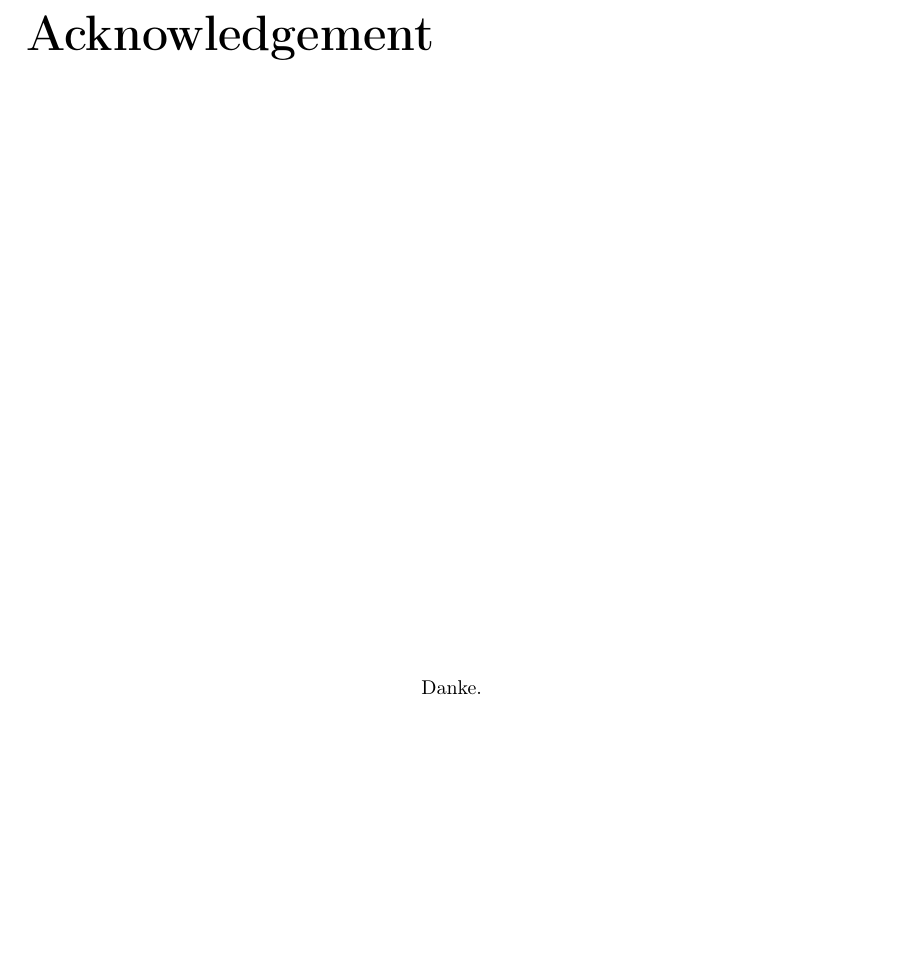
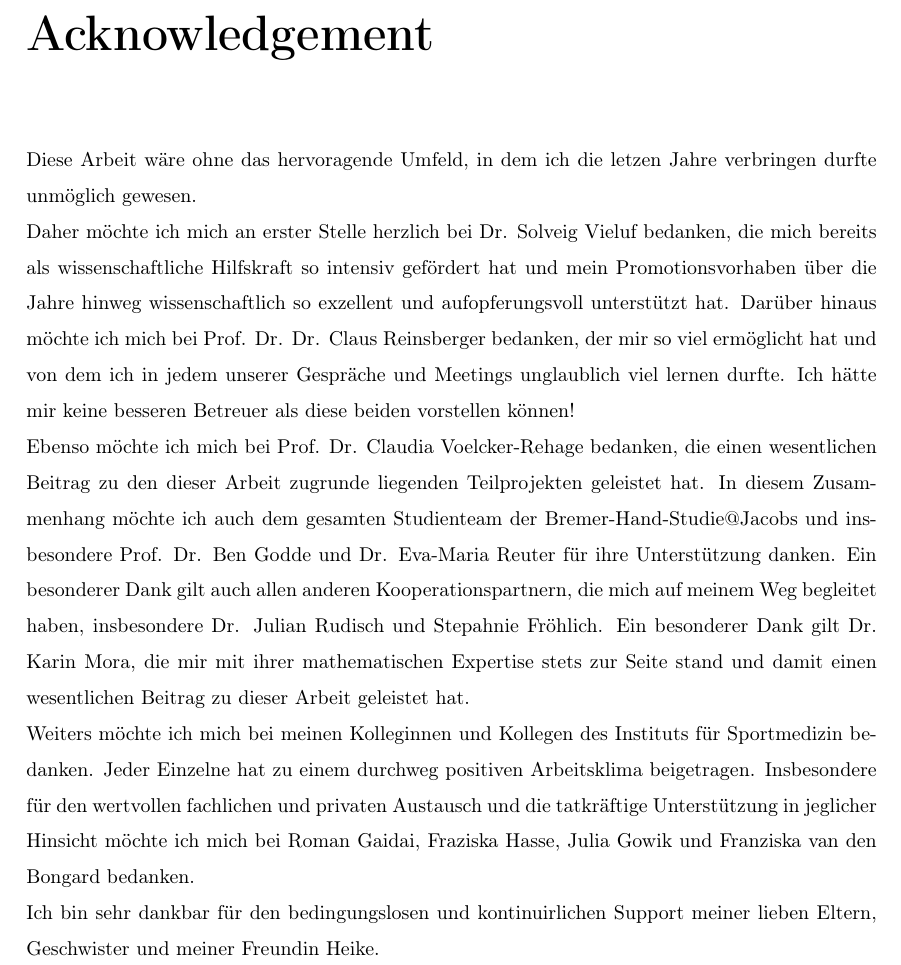
Before and after one commit to christiangoelz/dissertation, a LaTeX thesis (main.tex, which reads chapters/0_Formalia/acknowledgement.tex): part of page 8 of 117 before the commit and part of page 3 of 117 after it, cut at the place of the change, the shorter picture padded with empty space. Compiled offline with pdfLaTeX.

Commit message:
added Acknowledgements

```diff
--- a/chapters/0_Formalia/acknowledgement.tex
+++ b/chapters/0_Formalia/acknowledgement.tex
@@ -1,5 +1,5 @@
-\vspace*{\fill}
-\begin{center}
-Danke.
-\end{center}
-\vspace*{\fill}
+Diese Arbeit wäre ohne das hervoragende Umfeld, in dem ich die letzen Jahre verbringen durfte unmöglich gewesen.\\
+Daher möchte ich mich an erster Stelle herzlich bei Dr. Solveig Vieluf bedanken, die mich bereits als wissenschaftliche Hilfskraft so intensiv gefördert hat und mein Promotionsvorhaben über die Jahre hinweg wissenschaftlich so exzellent und aufopferungsvoll unterstützt hat. Darüber hinaus möchte ich mich bei Prof. Dr. Dr. Claus Reinsberger bedanken, der mir so viel ermöglicht hat und von dem ich in jedem unserer Gespräche und Meetings unglaublich viel lernen durfte. Ich hätte mir keine besseren Betreuer als diese beiden vorstellen können!\\
+Ebenso möchte ich mich bei Prof. Dr. Claudia Voelcker-Rehage bedanken, die einen wesentlichen Beitrag zu den dieser Arbeit zugrunde liegenden Teilprojekten geleistet hat. In diesem Zusammenhang möchte ich auch dem gesamten Studienteam der Bremer-Hand-Studie@Jacobs und insbesondere Prof. Dr. Ben Godde und Dr. Eva-Maria Reuter für ihre Unterstützung danken. Ein besonderer Dank gilt auch allen anderen Kooperationspartnern, die mich auf meinem Weg begleitet haben, insbesondere Dr. Julian Rudisch und Stepahnie Fröhlich. Ein besonderer Dank gilt Dr. Karin Mora, die mir mit ihrer mathematischen Expertise stets zur Seite stand und damit einen wesentlichen Beitrag zu dieser Arbeit geleistet hat.\\
+Weiters möchte ich mich bei meinen Kolleginnen und Kollegen des Instituts für Sportmedizin bedanken. Jeder Einzelne hat zu einem durchweg positiven Arbeitsklima beigetragen. Insbesondere für den wertvollen fachlichen und privaten Austausch und die tatkräftige Unterstützung in jeglicher Hinsicht möchte ich mich bei Roman Gaidai, Fraziska Hasse, Julia Gowik und Franziska van den Bongard bedanken.\\
+Ich bin sehr dankbar für den bedingungslosen und kontinuirlichen Support meiner lieben Eltern, Geschwister und meiner Freundin Heike.
--- a/main.tex
+++ b/main.tex
@@ -101,6 +101,11 @@
     \\
     Paderborn, July XX, 2023
 
+    % Acknowledgement
+    \chapter*{Acknowledgement}
+    \addcontentsline{toc}{chapter}{Acknowledgement}
+    \input{chapters/0_Formalia/acknowledgement}
+
     % Abstract
     \chapter*{Abstract}
     % \setcounter{page}{2}
@@ -116,11 +121,6 @@
     % Declaration of Authorship
     \chapter*{Declaration of Authorship}
     \input{chapters/0_Formalia/declaration_of_authorship}
-
-    % Acknowledgement
-    \chapter*{Acknowledgement}
-    \addcontentsline{toc}{chapter}{Acknowledgement}
-    \input{chapters/0_Formalia/acknowledgement}
 
     % Contents
     \tableofcontents
```
